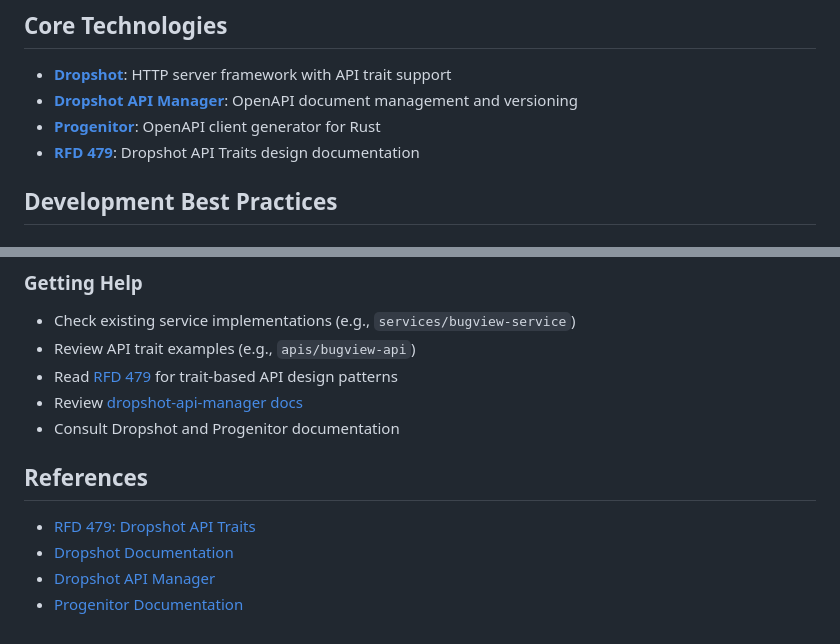
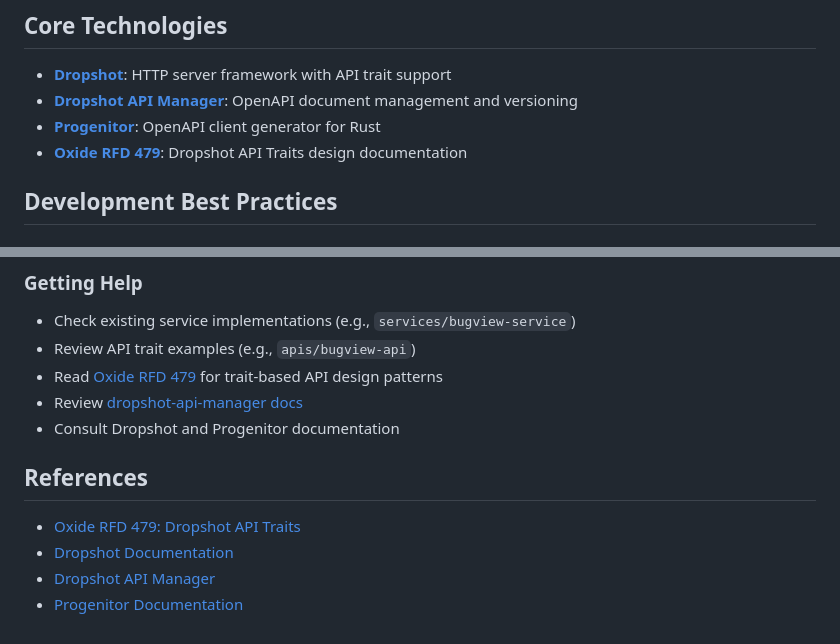
Before and after one commit to TritonDataCenter/monitor-reef, a Markdown page: AGENTS.md, 2 parts joined by grey strips. Rendered like a GitHub page.

```diff
--- a/AGENTS.md
+++ b/AGENTS.md
@@ -55,7 +55,7 @@ triton-rust-monorepo/
 - **[Dropshot](https://github.com/oxidecomputer/dropshot)**: HTTP server framework with API trait support
 - **[Dropshot API Manager](https://github.com/oxidecomputer/dropshot-api-manager)**: OpenAPI document management and versioning
 - **[Progenitor](https://github.com/oxidecomputer/progenitor)**: OpenAPI client generator for Rust
-- **[RFD 479](https://rfd.shared.oxide.computer/rfd/0479)**: Dropshot API Traits design documentation
+- **[Oxide RFD 479](https://rfd.shared.oxide.computer/rfd/0479)**: Dropshot API Traits design documentation
 
 ## Development Best Practices
 
@@ -486,13 +486,13 @@ When adding new services or APIs:
 
 - Check existing service implementations (e.g., `services/bugview-service`)
 - Review API trait examples (e.g., `apis/bugview-api`)
-- Read [RFD 479](https://rfd.shared.oxide.computer/rfd/0479) for trait-based API design patterns
+- Read [Oxide RFD 479](https://rfd.shared.oxide.computer/rfd/0479) for trait-based API design patterns
 - Review [dropshot-api-manager docs](https://github.com/oxidecomputer/dropshot-api-manager)
 - Consult Dropshot and Progenitor documentation
 
 ## References
 
-- [RFD 479: Dropshot API Traits](https://rfd.shared.oxide.computer/rfd/0479)
+- [Oxide RFD 479: Dropshot API Traits](https://rfd.shared.oxide.computer/rfd/0479)
 - [Dropshot Documentation](https://github.com/oxidecomputer/dropshot)
 - [Dropshot API Manager](https://github.com/oxidecomputer/dropshot-api-manager)
 - [Progenitor Documentation](https://github.com/oxidecomputer/progenitor)
```
Also changed, not shown: README.md (+3 -3 lines).
